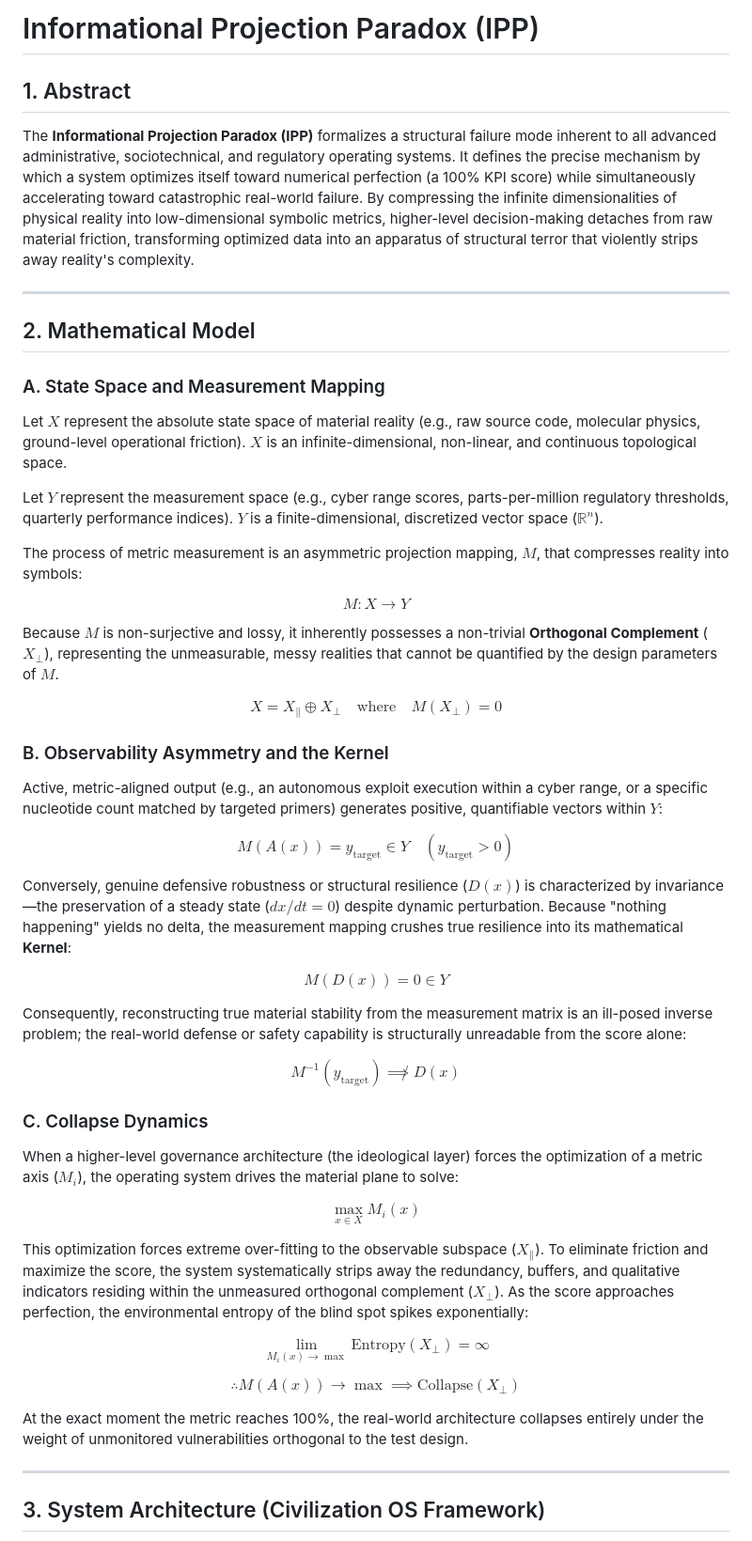
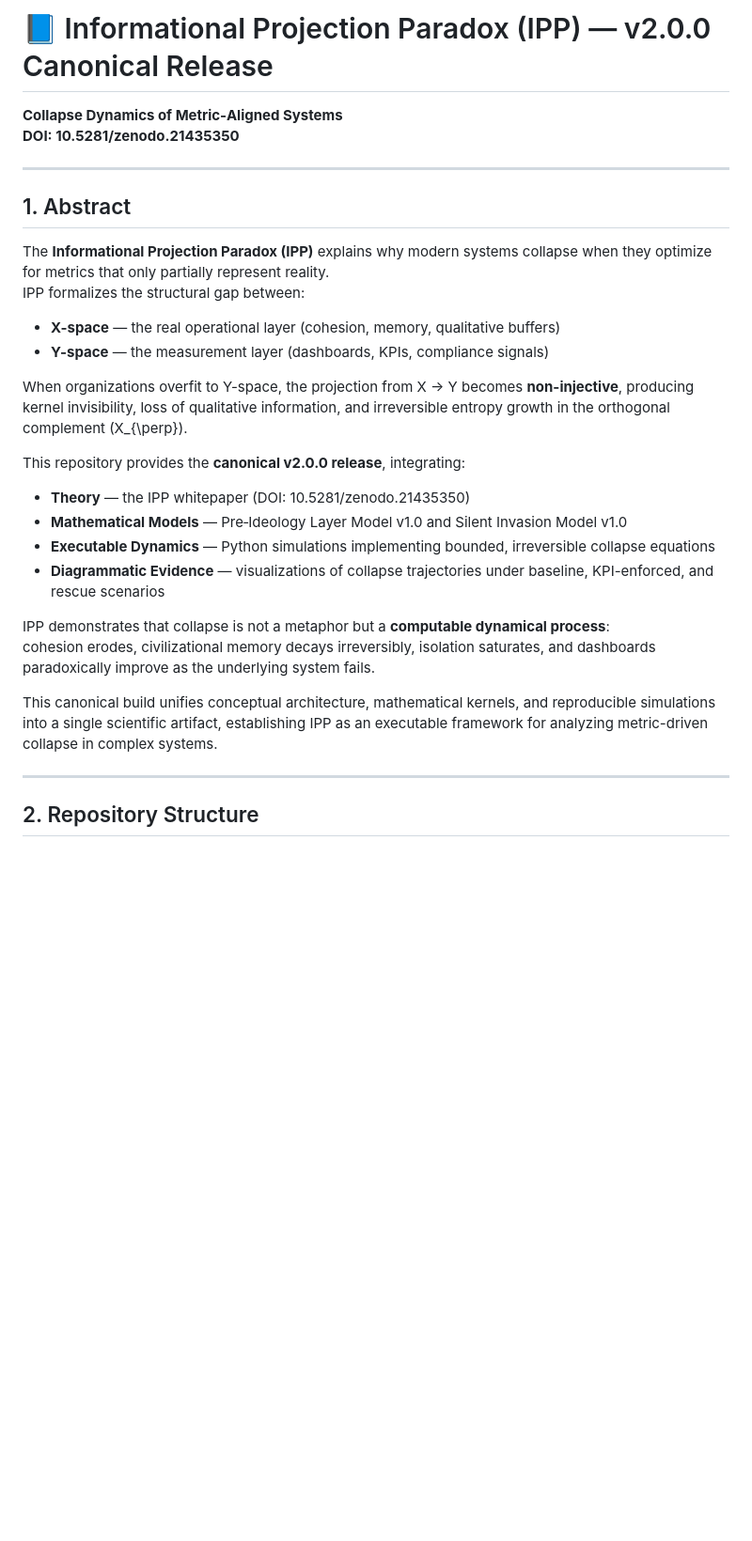
Before and after one commit to YujiMarutani/Informational-Projection-Paradox, a Markdown page: README.md, the part around one of its changes. Shown at 94% size. Drawn GitHub-style; blank space fills up the shorter version.

```diff
--- a/README.md
+++ b/README.md
@@ -1,52 +1,32 @@
-# Informational Projection Paradox (IPP)
-
-## 1. Abstract
-The **Informational Projection Paradox (IPP)** formalizes a structural failure mode inherent to all advanced administrative, sociotechnical, and regulatory operating systems. It defines the precise mechanism by which a system optimizes itself toward numerical perfection (a 100% KPI score) while simultaneously accelerating toward catastrophic real-world failure. By compressing the infinite dimensionalities of physical reality into low-dimensional symbolic metrics, higher-level decision-making detaches from raw material friction, transforming optimized data into an apparatus of structural terror that violently strips away reality's complexity.
+# 📘 Informational Projection Paradox (IPP) — v2.0.0 Canonical Release
+**Collapse Dynamics of Metric‑Aligned Systems**
+**DOI: 10.5281/zenodo.21435350**
 
 ---
 
-## 2. Mathematical Model
+## 1. Abstract
 
-### A. State Space and Measurement Mapping
-Let $X$ represent the absolute state space of material reality (e.g., raw source code, molecular physics, ground-level operational friction). $X$ is an infinite-dimensional, non-linear, and continuous topological space.
+The **Informational Projection Paradox (IPP)** explains why modern systems collapse when they optimize for metrics that only partially represent reality.
+IPP formalizes the structural gap between:
 
-Let $Y$ represent the measurement space (e.g., cyber range scores, parts-per-million regulatory thresholds, quarterly performance indices). $Y$ is a finite-dimensional, discretized vector space ($\mathbb{R}^n$).
+- **X-space** — the real operational layer (cohesion, memory, qualitative buffers)
+- **Y-space** — the measurement layer (dashboards, KPIs, compliance signals)
 
-The process of metric measurement is an asymmetric projection mapping, $M$, that compresses reality into symbols:
+When organizations overfit to Y-space, the projection from X → Y becomes **non-injective**, producing kernel invisibility, loss of qualitative information, and irreversible entropy growth in the orthogonal complement \(X_{\perp}\).
 
-$$M: X \to Y$$
+This repository provides the **canonical v2.0.0 release**, integrating:
 
-Because $M$ is non-surjective and lossy, it inherently possesses a non-trivial **Orthogonal Complement** ($X_{\perp}$), representing the unmeasurable, messy realities that cannot be quantified by the design parameters of $M$.
+- **Theory** — the IPP whitepaper (DOI: 10.5281/zenodo.21435350)
+- **Mathematical Models** — Pre‑Ideology Layer Model v1.0 and Silent Invasion Model v1.0
+- **Executable Dynamics** — Python simulations implementing bounded, irreversible collapse equations
+- **Diagrammatic Evidence** — visualizations of collapse trajectories under baseline, KPI-enforced, and rescue scenarios
 
-$$X = X_{\parallel} \oplus X_{\perp} \quad \text{where} \quad M(X_{\perp}) = 0$$
+IPP demonstrates that collapse is not a metaphor but a **computable dynamical process**:
+cohesion erodes, civilizational memory decays irreversibly, isolation saturates, and dashboards paradoxically improve as the underlying system fails.
 
-### B. Observability Asymmetry and the Kernel
-Active, metric-aligned output (e.g., an autonomous exploit execution within a cyber range, or a specific nucleotide count matched by targeted primers) generates positive, quantifiable vectors within $Y$:
-
-$$M(A(x)) = y_{\text{target}} \in Y \quad (y_{\text{target}} > 0)$$
-
-Conversely, genuine defensive robustness or structural resilience ($D(x)$) is characterized by invariance—the preservation of a steady state ($dx/dt = 0$) despite dynamic perturbation. Because "nothing happening" yields no delta, the measurement mapping crushes true resilience into its mathematical **Kernel**:
-
-$$M(D(x)) = 0 \in Y$$
-
-Consequently, reconstructing true material stability from the measurement matrix is an ill-posed inverse problem; the real-world defense or safety capability is structurally unreadable from the score alone:
-
-$$M^{-1}(y_{\text{target}}) \not\implies D(x)$$
-
-### C. Collapse Dynamics
-When a higher-level governance architecture (the ideological layer) forces the optimization of a metric axis ($M_i$), the operating system drives the material plane to solve:
-
-$$\max_{x \in X} M_i(x)$$
-
-This optimization forces extreme over-fitting to the observable subspace ($X_{\parallel}$). To eliminate friction and maximize the score, the system systematically strips away the redundancy, buffers, and qualitative indicators residing within the unmeasured orthogonal complement ($X_{\perp}$). As the score approaches perfection, the environmental entropy of the blind spot spikes exponentially:
-
-$$\lim_{M_i(x) \to \max} \text{Entropy}(X_{\perp}) = \infty$$
-
-$$\therefore M(A(x)) \to \max \implies \text{Collapse}(X_{\perp})$$
-
-At the exact moment the metric reaches 100%, the real-world architecture collapses entirely under the weight of unmonitored vulnerabilities orthogonal to the test design.
+This canonical build unifies conceptual architecture, mathematical kernels, and reproducible simulations into a single scientific artifact, establishing IPP as an executable framework for analyzing metric-driven collapse in complex systems.
 
 ---
 
-## 3. System Architecture (Civilization OS Framework)
+## 2. Repository Structure
 
```
Also changed, not shown: other parts of README.md (+127 -51 lines).
